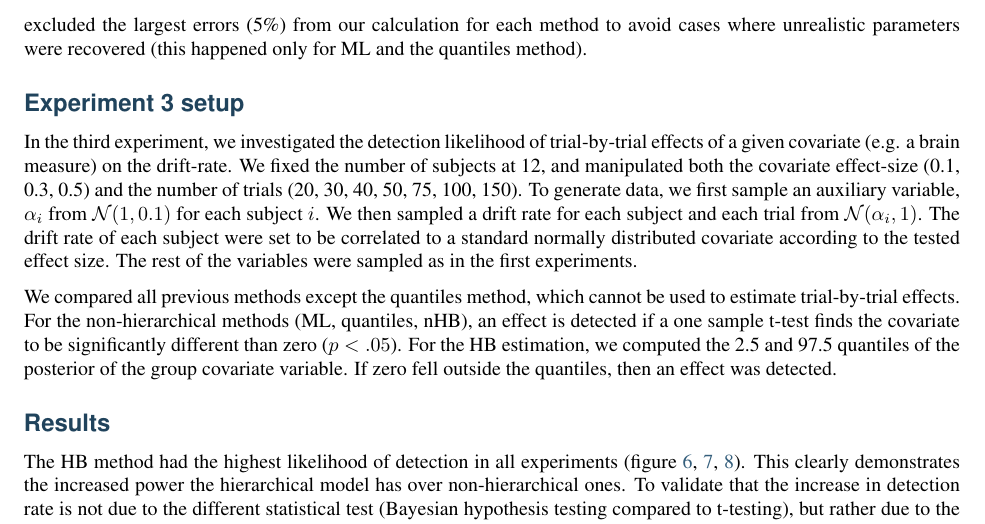
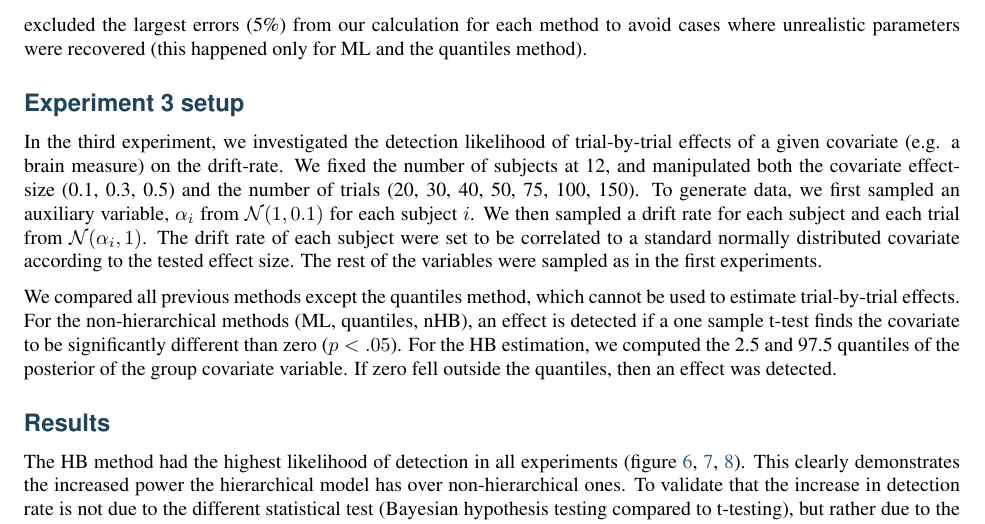
Before and after one commit to hddm-devs/hddm, a LaTeX paper (docs/paper/HDDM_submission.tex): part of page 11 of 17, cut so that both start at the same text. Compiled offline with pdfLaTeX.

Commit message:
DOC: fix typo

```diff
--- a/docs/paper/HDDM_submission.tex
+++ b/docs/paper/HDDM_submission.tex
@@ -439,7 +439,7 @@ For each dataset and estimation method we computed whether an effect was detecte
 The detection likelihood for a given factor manipulation and estimation method was defined as the number of times an effect was detected divided by the total number of experiments. To investigate the difference in parameter recovery between the methods, we also computed the mean absolute error of the recovery for each parameter and method. We excluded the largest errors (5\%) from our calculation for each method to avoid cases where unrealistic parameters were recovered (this happened only for ML and the quantiles method).
 
 \subsection*{Experiment 3 setup}
-In the third experiment, we investigated the detection likelihood of trial-by-trial effects of a given covariate (e.g. a brain measure) on the drift-rate. We fixed the number of subjects at 12, and manipulated both the covariate effect-size (0.1, 0.3, 0.5) and the number of trials (20, 30, 40, 50, 75, 100, 150). To generate data, we first sample an auxiliary variable, $\alpha_i$ from $\mathcal{N}(1, 0.1)$ for each subject $i$. We then sampled a drift rate for each subject and each trial from $\mathcal{N}(\alpha_i, 1)$. The drift rate of each subject were set to be correlated to a standard normally distributed covariate according to the tested effect size. The rest of the variables were sampled as in the first experiments.
+In the third experiment, we investigated the detection likelihood of trial-by-trial effects of a given covariate (e.g. a brain measure) on the drift-rate. We fixed the number of subjects at 12, and manipulated both the covariate effect-size (0.1, 0.3, 0.5) and the number of trials (20, 30, 40, 50, 75, 100, 150). To generate data, we first sampled an auxiliary variable, $\alpha_i$ from $\mathcal{N}(1, 0.1)$ for each subject $i$. We then sampled a drift rate for each subject and each trial from $\mathcal{N}(\alpha_i, 1)$. The drift rate of each subject were set to be correlated to a standard normally distributed covariate according to the tested effect size. The rest of the variables were sampled as in the first experiments.
 
 We compared all previous methods except the quantiles method, which cannot be used to estimate trial-by-trial effects. For the non-hierarchical methods (ML, quantiles, nHB), an effect is detected if a one sample t-test finds the covariate to be significantly different than zero ($p < .05$). For the HB estimation, we computed the 2.5 and 97.5 quantiles of the posterior of the group covariate variable. If zero fell outside the quantiles, then an effect was detected.
 
```
